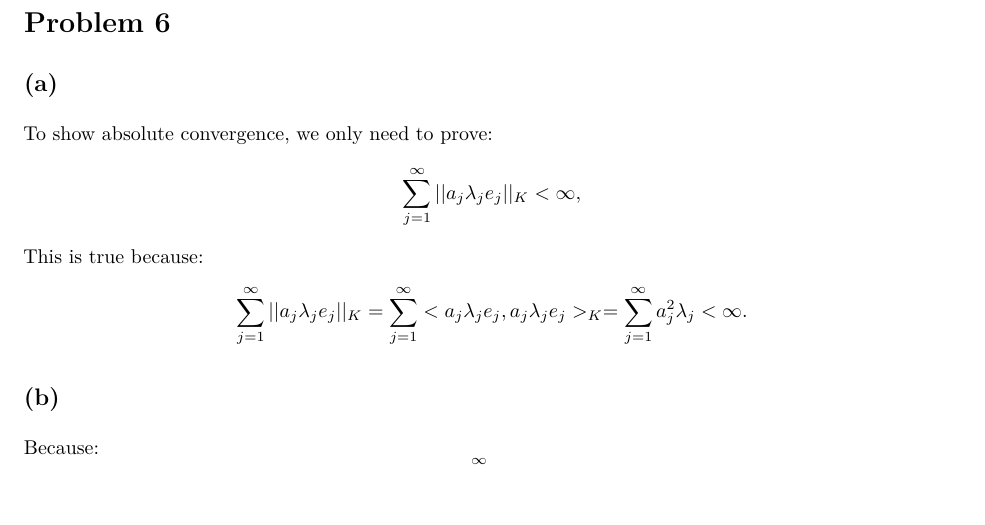
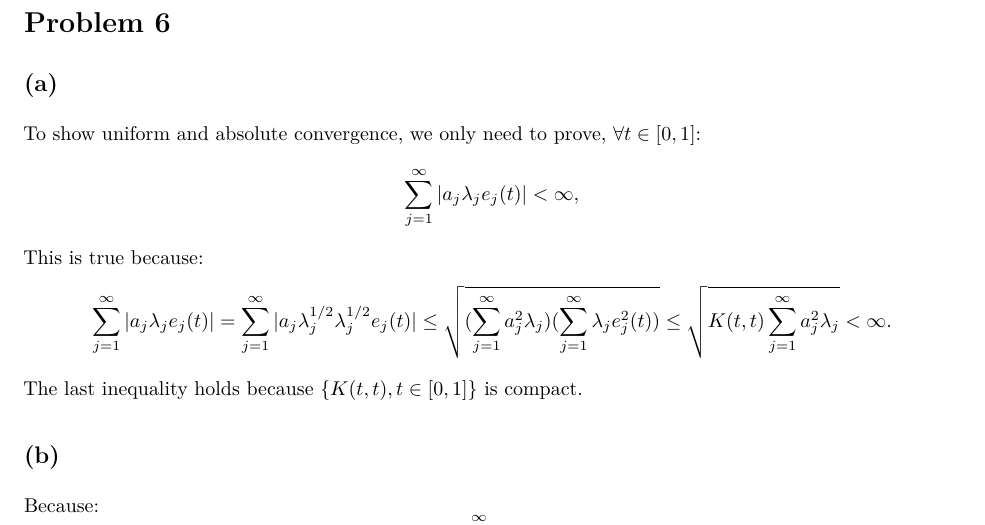
Before and after one commit to xingcheg/STAT547-FDA, an R Markdown document (hw2/hw2.Rmd): part of page 11 of 12, cut so that both start at the same text, the shorter picture padded with empty space. The pictures show the output file hw2/hw2.pdf that the author committed with the source.

Commit message:
Add files via upload

```diff
--- a/hw2/hw2.Rmd
+++ b/hw2/hw2.Rmd
@@ -258,14 +258,16 @@ $$
 
 ## (a)
 
-To show absolute convergence, we only need to prove:
+To show uniform and absolute convergence, we only need to prove, $\forall t \in [0,1]$:
 $$
-\sum_{j=1}^{\infty} || a_j \lambda_j e_j ||_K < \infty,
+\sum_{j=1}^{\infty} | a_j \lambda_j e_j(t) | < \infty,
 $$
 This is true because:
 $$
-\sum_{j=1}^{\infty} || a_j \lambda_j e_j ||_K = \sum_{j=1}^{\infty}  <a_j \lambda_j e_j, a_j \lambda_j e_j>_K = \sum_{j=1}^{\infty} a_j^2 \lambda_j < \infty.
+\sum_{j=1}^{\infty} | a_j \lambda_j e_j(t) | = \sum_{j=1}^{\infty} | a_j \lambda_j^{1/2} \lambda_j^{1/2} e_j(t) | \le
+\sqrt{(\sum_{j=1}^{\infty} a_j^2 \lambda_j)(\sum_{j=1}^{\infty} \lambda_j e_j^2(t))} \le  \sqrt{K(t,t) \sum_{j=1}^{\infty} a_j^2 \lambda_j } < \infty.
 $$
+The last inequality holds because $\{K(t,t), t \in [0,1]\}$ is compact.
 
 
 ## (b)
```
Also changed, not shown: hw2/hw2.pdf.
